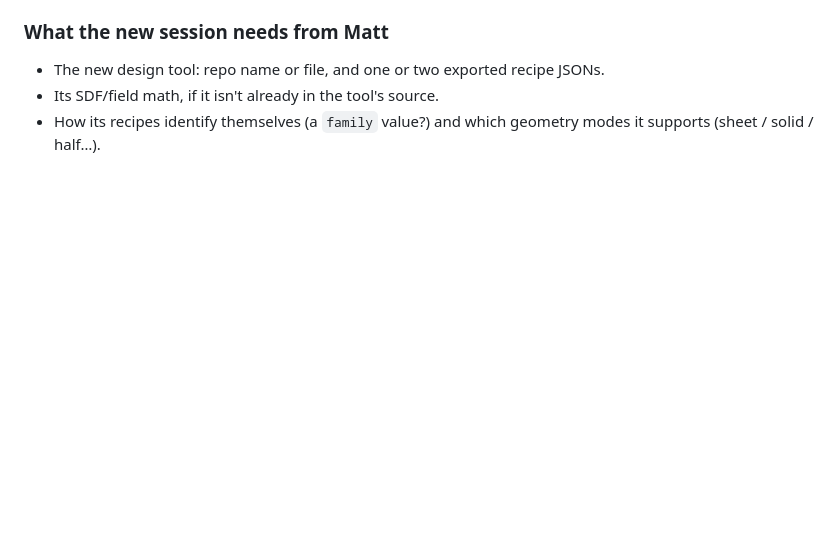
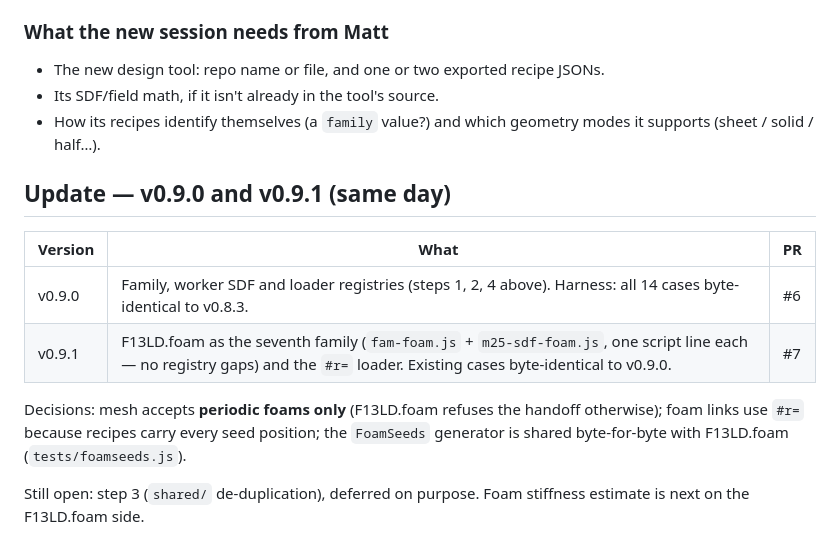
Before and after one commit to mshomper/f13ld.mesh, a Markdown page: docs/SESSION_RECAP_2026-10-02.md, the part around the change. Rendered like a GitHub page; blank space fills up the shorter version.

Commit message:
docs: recap v0.9.0 and v0.9.1
Co-Authored-By: Claude Opus 5.5 <noreply@anthropic.com>

```diff
--- a/docs/SESSION_RECAP_2026-10-02.md
+++ b/docs/SESSION_RECAP_2026-10-02.md
@@ -66,3 +66,14 @@ New folder `shared/`, loaded by the page (script tag) and by workers (`importScr
 - The new design tool: repo name or file, and one or two exported recipe JSONs.
 - Its SDF/field math, if it isn't already in the tool's source.
 - How its recipes identify themselves (a `family` value?) and which geometry modes it supports (sheet / solid / half…).
+
+## Update — v0.9.0 and v0.9.1 (same day)
+
+| Version | What | PR |
+|---|---|---|
+| v0.9.0 | Family, worker SDF and loader registries (steps 1, 2, 4 above). Harness: all 14 cases byte-identical to v0.8.3. | #6 |
+| v0.9.1 | F13LD.foam as the seventh family (`fam-foam.js` + `m25-sdf-foam.js`, one script line each — no registry gaps) and the `#r=` loader. Existing cases byte-identical to v0.9.0. | #7 |
+
+Decisions: mesh accepts **periodic foams only** (F13LD.foam refuses the handoff otherwise); foam links use `#r=` because recipes carry every seed position; the `FoamSeeds` generator is shared byte-for-byte with F13LD.foam (`tests/foamseeds.js`).
+
+Still open: step 3 (`shared/` de-duplication), deferred on purpose. Foam stiffness estimate is next on the F13LD.foam side.
```
